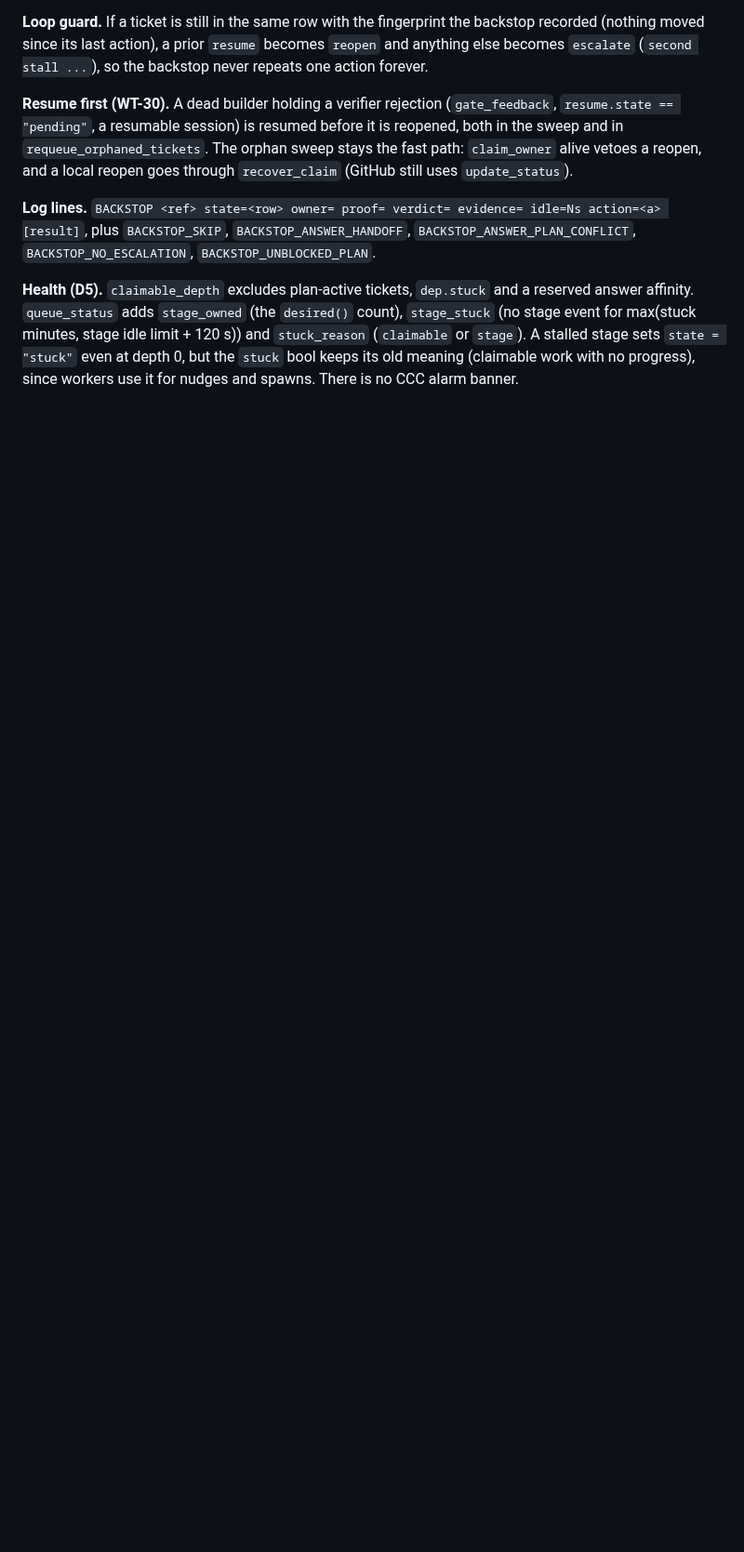
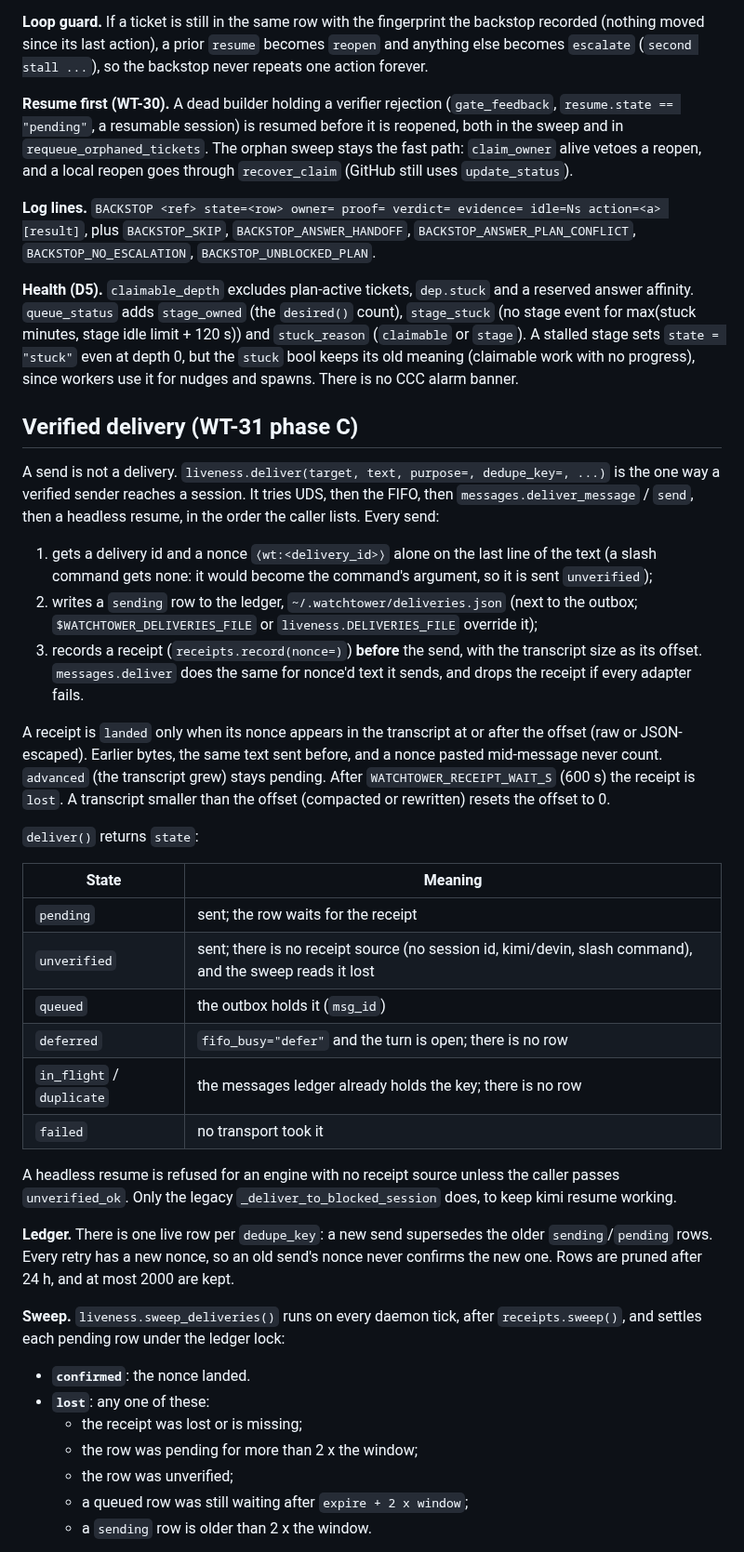
Before and after one commit to amirfish1/watchtower, a Markdown page: docs/worker-lifecycle.md, the part around one of its changes. Shown at 93% size. Rendered like a GitHub page; blank space fills up the shorter version.

Commit message:
docs(liveness): verified delivery, ledger, sender lists (WT-31 D4)
Co-Authored-By: Claude Opus 5.5 <noreply@anthropic.com>

```diff
--- a/docs/worker-lifecycle.md
+++ b/docs/worker-lifecycle.md
@@ -681,3 +681,59 @@ count), `stage_stuck` (no stage event for max(stuck minutes, stage idle limit +
 `state = "stuck"` even at depth 0, but the `stuck` bool keeps its old meaning
 (claimable work with no progress), since workers use it for nudges and spawns.
 There is no CCC alarm banner.
+
+## Verified delivery (WT-31 phase C)
+
+A send is not a delivery. `liveness.deliver(target, text, purpose=,
+dedupe_key=, ...)` is the one way a verified sender reaches a session. It tries
+UDS, then the FIFO, then `messages.deliver_message` / `send`, then a headless
+resume, in the order the caller lists. Every send:
+
+1. gets a delivery id and a nonce `⟨wt:<delivery_id>⟩` alone on the last line
+   of the text (a slash command gets none: it would become the command's
+   argument, so it is sent `unverified`);
+2. writes a `sending` row to the ledger, `~/.watchtower/deliveries.json`
+   (next to the outbox; `$WATCHTOWER_DELIVERIES_FILE` or
+   `liveness.DELIVERIES_FILE` override it);
+3. records a receipt (`receipts.record(nonce=)`) **before** the send, with the
+   transcript size as its offset. `messages.deliver` does the same for nonce'd
+   text it sends, and drops the receipt if every adapter fails.
+
+A receipt is `landed` only when its nonce appears in the transcript at or
+after the offset (raw or JSON-escaped). Earlier bytes, the same text sent
+before, and a nonce pasted mid-message never count. `advanced` (the transcript
+grew) stays pending. After `WATCHTOWER_RECEIPT_WAIT_S` (600 s) the receipt is
+`lost`. A transcript smaller than the offset (compacted or rewritten) resets
+the offset to 0.
+
+`deliver()` returns `state`:
+
+| State | Meaning |
+|---|---|
+| `pending` | sent; the row waits for the receipt |
+| `unverified` | sent; there is no receipt source (no session id, kimi/devin, slash command), and the sweep reads it lost |
+| `queued` | the outbox holds it (`msg_id`) |
+| `deferred` | `fifo_busy="defer"` and the turn is open; there is no row |
+| `in_flight` / `duplicate` | the messages ledger already holds the key; there is no row |
+| `failed` | no transport took it |
+
+A headless resume is refused for an engine with no receipt source unless the
+caller passes `unverified_ok`. Only the legacy `_deliver_to_blocked_session` does,
+to keep kimi resume working.
+
+**Ledger.** There is one live row per `dedupe_key`: a new send supersedes the
+older `sending`/`pending` rows. Every retry has a new nonce, so an old send's
+nonce never confirms the new one. Rows are pruned after 24 h, and at most 2000
+are kept.
+
+**Sweep.** `liveness.sweep_deliveries()` runs on every daemon tick, after
+`receipts.sweep()`, and settles each pending row under the ledger lock:
+
+- **`confirmed`**: the nonce landed.
+- **`lost`**: any one of these:
+  - the receipt was lost or is missing;
+  - the row was pending for more than 2 x the window;
+  - the row was unverified;
+  - a queued row was still waiting after `expire + 2 x window`;
+  - a `sending` row is older than 2 x the window.
+
```
Also changed, not shown: other parts of docs/worker-lifecycle.md (+48 -0 lines).
